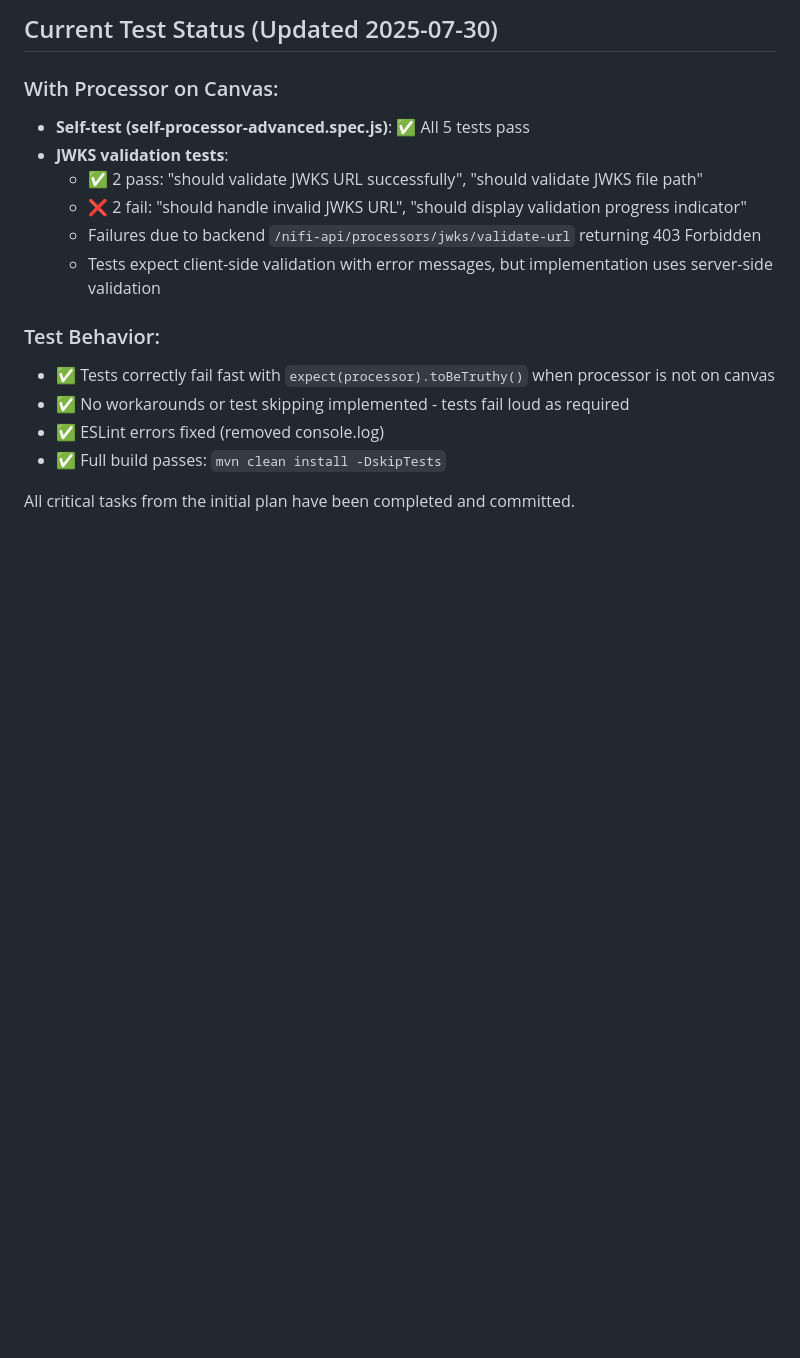
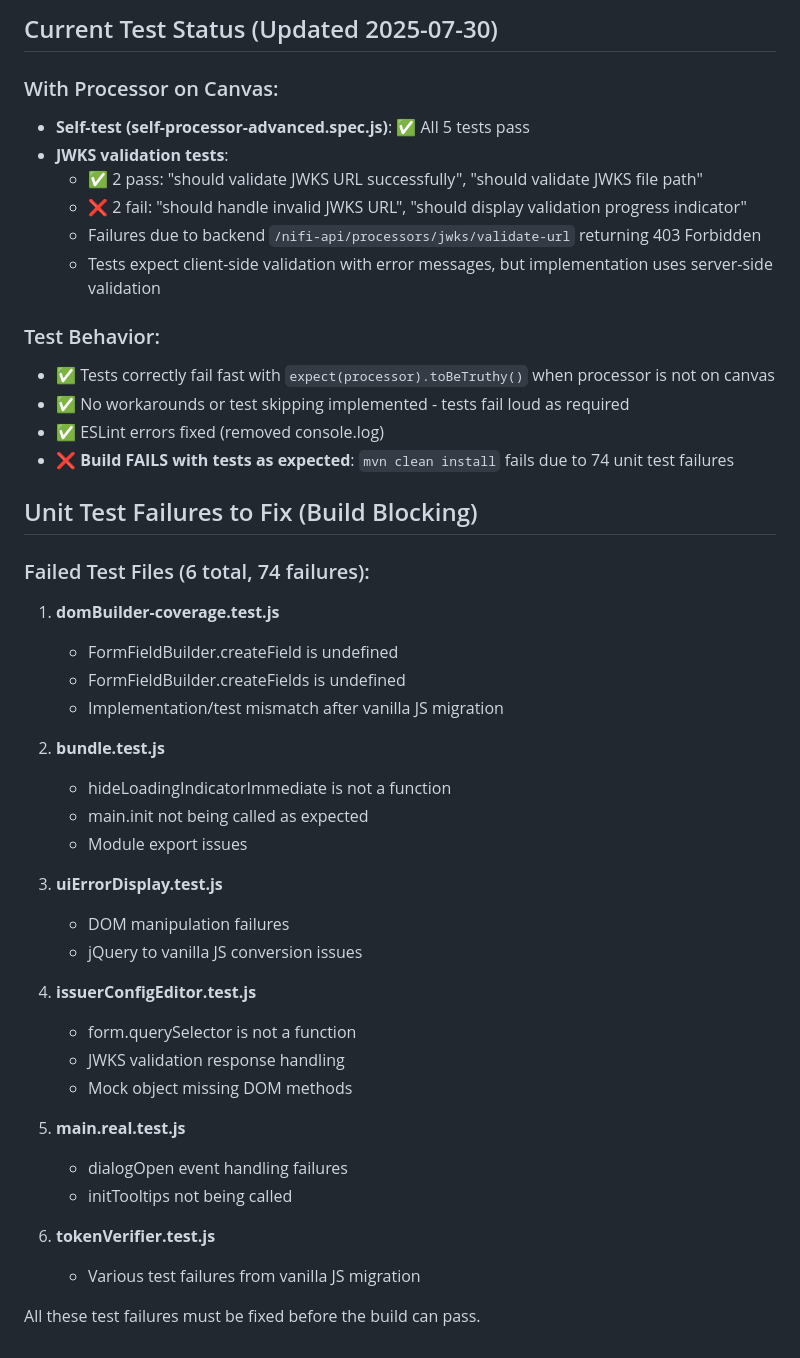
Before and after one commit to cuioss/nifi-extensions, a Markdown page: plan.md, the part around the change. Rendered like a GitHub page; blank space fills up the shorter version.

Commit message:
docs: Correct plan.md - build correctly fails with unit test failures
- Build does NOT pass - it fails as expected with 74 unit test failures
- Added detailed breakdown of all 6 failing test files
- Each test file has specific failure reasons documented
- These are build-blocking issues that must be fixed

```diff
--- a/plan.md
+++ b/plan.md
@@ -171,6 +171,35 @@ The application now loads and functions properly in NiFi. While some unit tests
 - ✅ Tests correctly fail fast with `expect(processor).toBeTruthy()` when processor is not on canvas
 - ✅ No workarounds or test skipping implemented - tests fail loud as required
 - ✅ ESLint errors fixed (removed console.log)
-- ✅ Full build passes: `mvn clean install -DskipTests`
+- ❌ **Build FAILS with tests as expected**: `mvn clean install` fails due to 74 unit test failures
 
-All critical tasks from the initial plan have been completed and committed.
+## Unit Test Failures to Fix (Build Blocking)
+
+### Failed Test Files (6 total, 74 failures):
+1. **domBuilder-coverage.test.js**
+   - FormFieldBuilder.createField is undefined
+   - FormFieldBuilder.createFields is undefined
+   - Implementation/test mismatch after vanilla JS migration
+
+2. **bundle.test.js**
+   - hideLoadingIndicatorImmediate is not a function
+   - main.init not being called as expected
+   - Module export issues
+
+3. **uiErrorDisplay.test.js**
+   - DOM manipulation failures
+   - jQuery to vanilla JS conversion issues
+
+4. **issuerConfigEditor.test.js**
+   - form.querySelector is not a function
+   - JWKS validation response handling
+   - Mock object missing DOM methods
+
+5. **main.real.test.js**
+   - dialogOpen event handling failures
+   - initTooltips not being called
+
+6. **tokenVerifier.test.js**
+   - Various test failures from vanilla JS migration
+
+All these test failures must be fixed before the build can pass.
```
